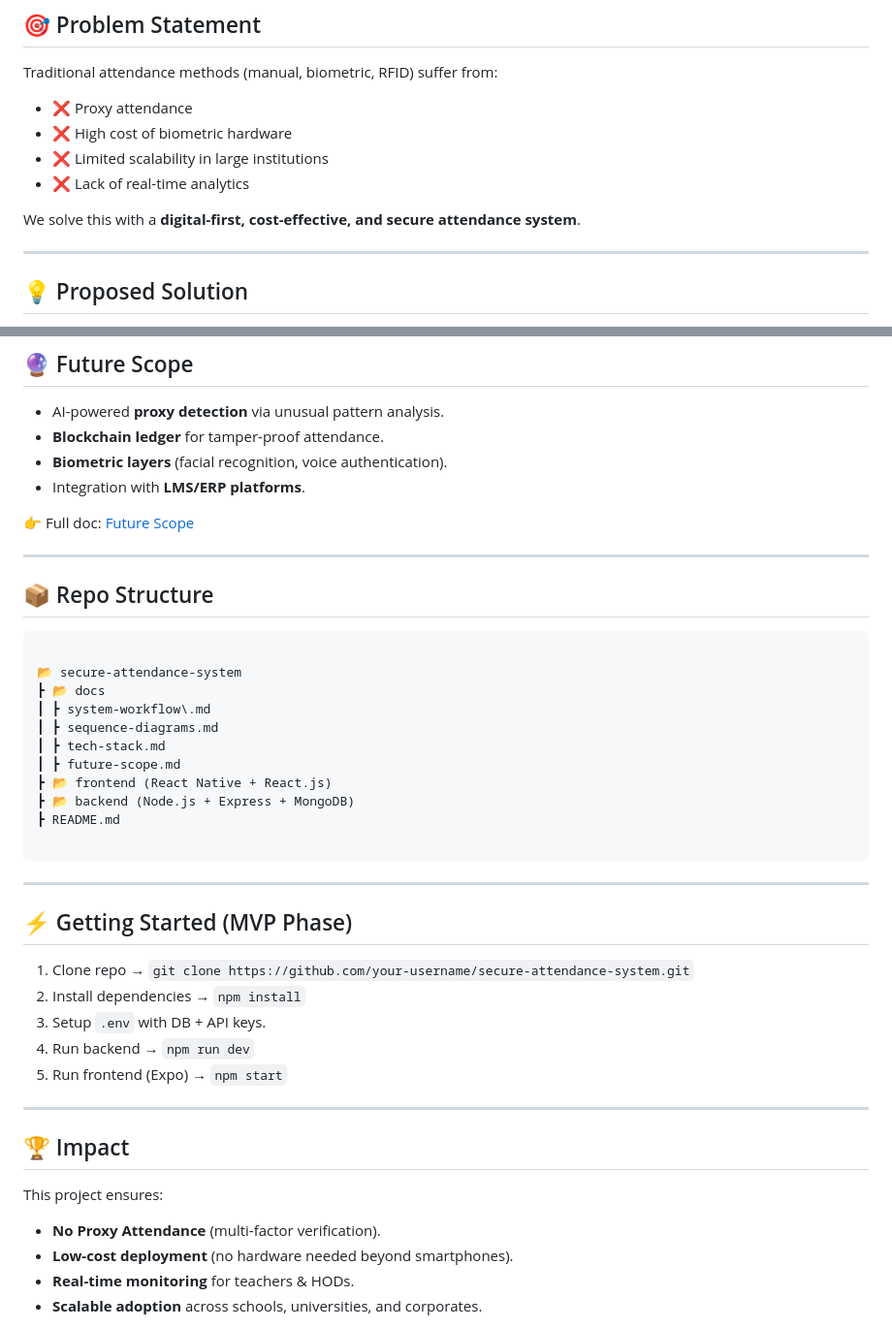
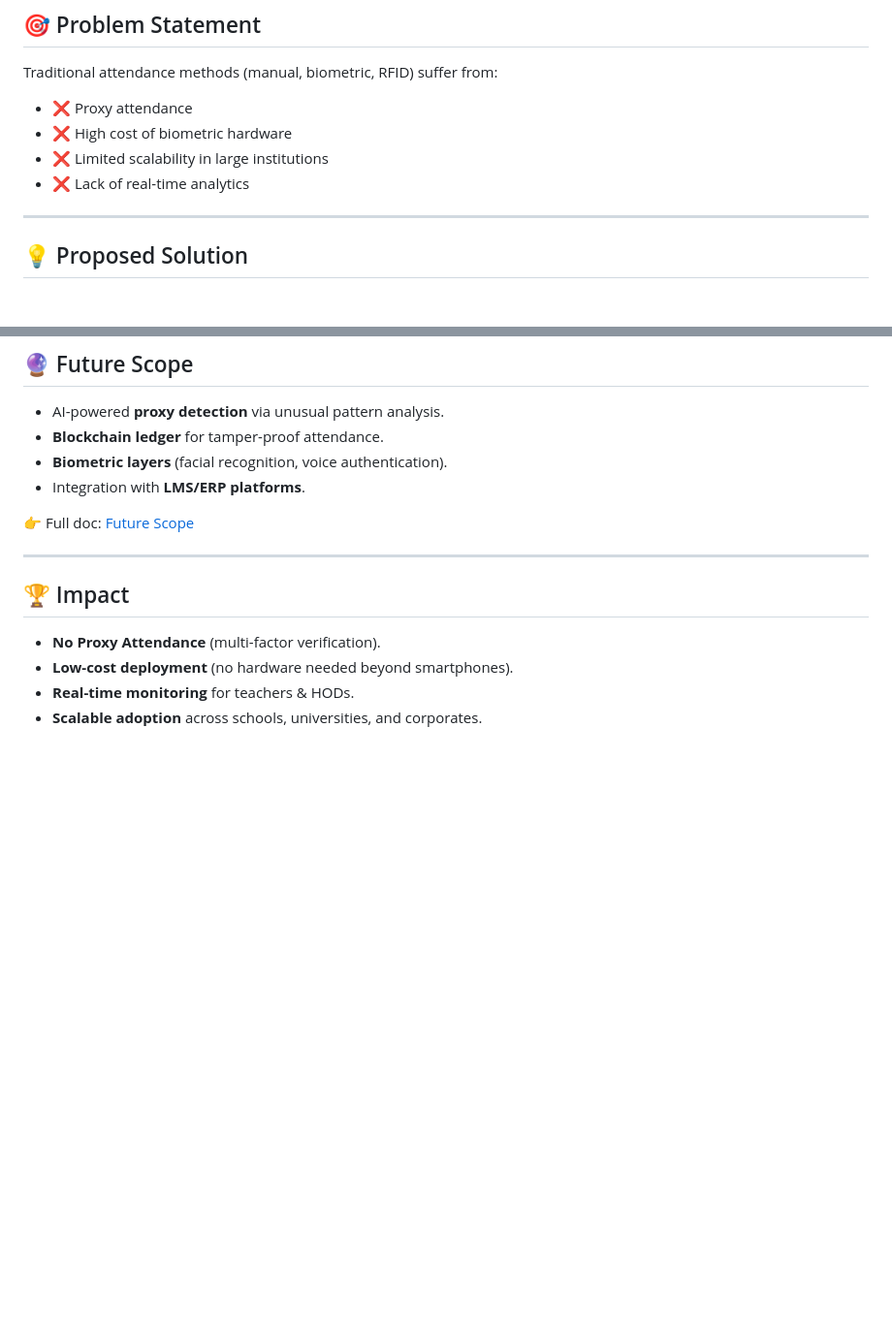
Before and after one commit to orpheusdark/secure-attendance-system, a Markdown page: README.md, 2 parts joined by grey strips. Shown at 97% size. Rendered like a GitHub page; blank space fills up the shorter version.

Commit message:
Revise README by removing unnecessary sections

````diff
--- a/README.md
+++ b/README.md
@@ -22,7 +21,7 @@ Traditional attendance methods (manual, biometric, RFID) suffer from:
 - ❌ Limited scalability in large institutions
 - ❌ Lack of real-time analytics
 
-We solve this with a **digital-first, cost-effective, and secure attendance system**.
+
 
 ---
 
@@ -99,36 +98,13 @@ Our system combines **three verification layers**:
 
 👉 Full doc: [Future Scope](docs/future-scope.md)
 
----
 
-## 📦 Repo Structure
-```
 
-📂 secure-attendance-system
-┣ 📂 docs
-┃ ┣ system-workflow\.md
-┃ ┣ sequence-diagrams.md
-┃ ┣ tech-stack.md
-┃ ┣ future-scope.md
-┣ 📂 frontend (React Native + React.js)
-┣ 📂 backend (Node.js + Express + MongoDB)
-┣ README.md
-
-```
-
----
-
-## ⚡ Getting Started (MVP Phase)
-1. Clone repo → `git clone https://github.com/your-username/secure-attendance-system.git`
-2. Install dependencies → `npm install`
-3. Setup `.env` with DB + API keys.
-4. Run backend → `npm run dev`
-5. Run frontend (Expo) → `npm start`
 
 ---
 
 ## 🏆 Impact
-This project ensures:
+
 - **No Proxy Attendance** (multi-factor verification).
 - **Low-cost deployment** (no hardware needed beyond smartphones).
 - **Real-time monitoring** for teachers & HODs.
````
Also changed, not shown: other parts of README.md (+0 -1 lines).
